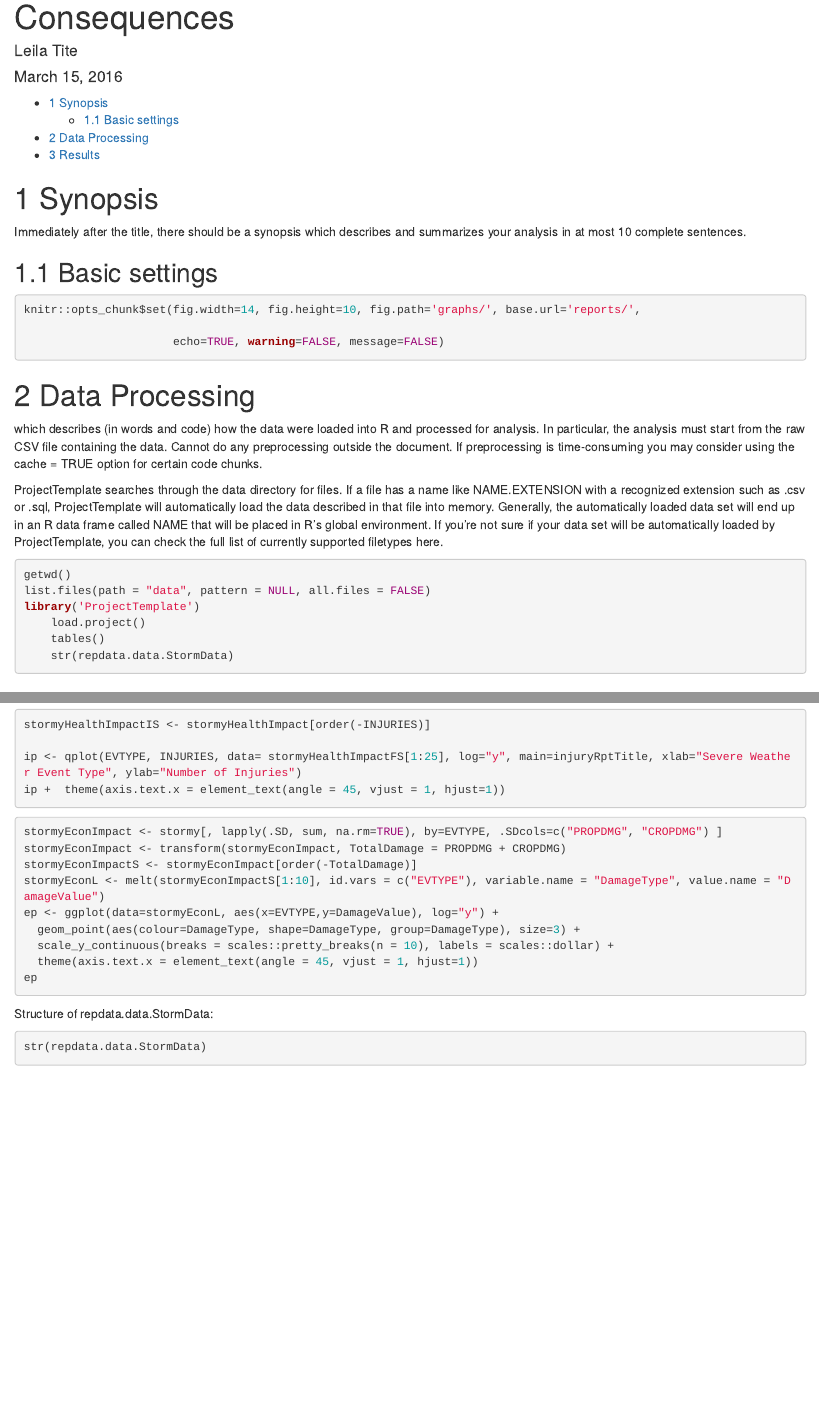
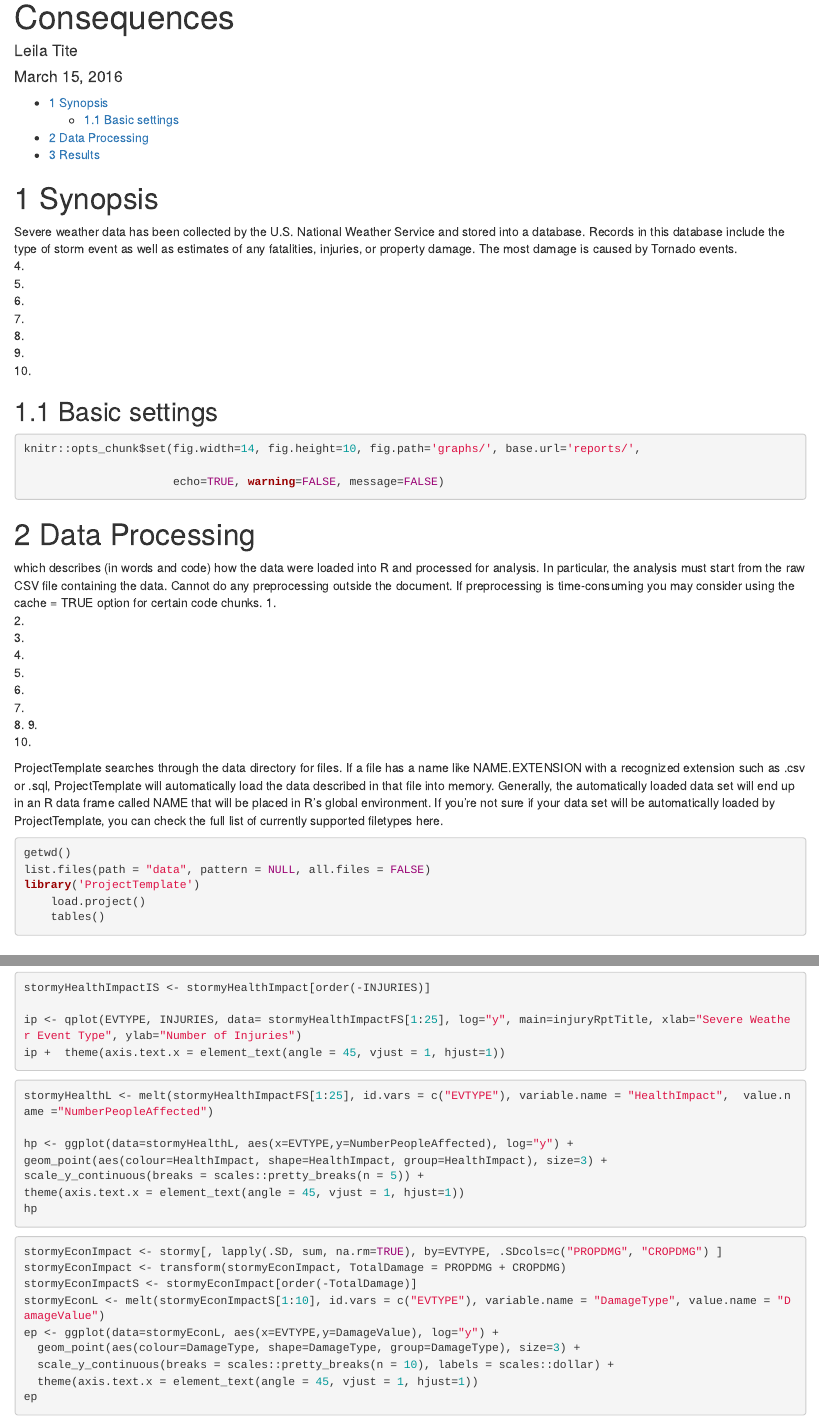
Before and after one commit to leilatite/RepData_PeerAssessment2, an R Markdown document (SevereWeatherAssessment/SevereWeatherEffects.Rmd): the page in a window 1100 px wide, from 70 px down, and a second part further down, joined at a grey line. Rendered offline with R 4.5, knitr and Pandoc, with nearby package versions; the code chunks are not run, so their results and figures are left out.

Commit message:
Adding refinements (baby steps)

````diff
--- a/SevereWeatherAssessment/SevereWeatherEffects.Rmd
+++ b/SevereWeatherAssessment/SevereWeatherEffects.Rmd
@@ -10,7 +10,14 @@ output:
     toc: yes
 ---
 # Synopsis
-Immediately after the title, there should be a synopsis which describes and summarizes your analysis in at most 10 complete sentences.
+Severe weather data has been collected by the U.S. National Weather Service and stored into a database. Records in this database include the type of storm event as well as estimates of any fatalities, injuries, or property damage. The most damage is caused by Tornado events.
+4.
+5.
+6.
+7.
+8.
+9.
+10.
 
 
 ## Basic settings
@@ -23,6 +30,16 @@ knitr::opts_chunk$set(fig.width=14, fig.height=10, fig.path='graphs/', base.url=
 
 # Data Processing
 which describes (in words and code) how the data were loaded into R and processed for analysis. In particular, the analysis must start from the raw CSV file containing the data. Cannot do any preprocessing outside the document. If preprocessing is time-consuming you may consider using the cache = TRUE option for certain code chunks.
+1.
+2.
+3.
+4.
+5.
+6.
+7.
+8.
+9.
+10.
 
 ProjectTemplate searches through the data directory for files. If a file has a name like NAME.EXTENSION with a recognized extension such as .csv or .sql, ProjectTemplate will automatically load the data described in that file into memory. Generally, the automatically loaded data set will end up in an R data frame called NAME that will be placed in R’s global environment. If you’re not sure if your data set will be automatically loaded by ProjectTemplate, you can check the full list of currently supported filetypes here.
 
@@ -32,10 +49,6 @@ list.files(path = "data", pattern = NULL, all.files = FALSE)
 library('ProjectTemplate')
 	load.project()
 	tables()
-	str(repdata.data.StormData)
-
-
-
 
 ```
 # Results
@@ -71,6 +84,16 @@ ip +  theme(axis.text.x = element_text(angle = 45, vjust = 1, hjust=1))
 
 ```
 
+```{r, healthImpactByEvent}
+stormyHealthL <- melt(stormyHealthImpactFS[1:25], id.vars = c("EVTYPE"), variable.name = "HealthImpact",  value.name ="NumberPeopleAffected")
+
+hp <- ggplot(data=stormyHealthL, aes(x=EVTYPE,y=NumberPeopleAffected), log="y") +
+geom_point(aes(colour=HealthImpact, shape=HealthImpact, group=HealthImpact), size=3) +
+scale_y_continuous(breaks = scales::pretty_breaks(n = 5)) +
+theme(axis.text.x = element_text(angle = 45, vjust = 1, hjust=1))
+hp
+```
+
 ```{r, economicEventType}
 
 stormyEconImpact <- stormy[, lapply(.SD, sum, na.rm=TRUE), by=EVTYPE, .SDcols=c("PROPDMG", "CROPDMG") ]
@@ -83,10 +106,3 @@ ep <- ggplot(data=stormyEconL, aes(x=EVTYPE,y=DamageValue), log="y") +
   theme(axis.text.x = element_text(angle = 45, vjust = 1, hjust=1))
 ep
 ```
-
-Structure of repdata.data.StormData:
-
-```{r, moreData, echo=TRUE}
-str(repdata.data.StormData)
-
-```
````
Also changed, not shown: SevereWeatherAssessment/SevereWeatherEffects.html, SevereWeatherAssessment/SevereWeatherEffects.md, SevereWeatherAssessment/graphs/healthImpactByEvent-1.png (added).
